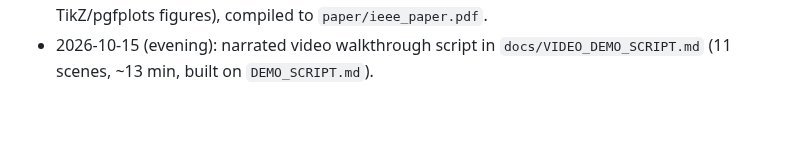
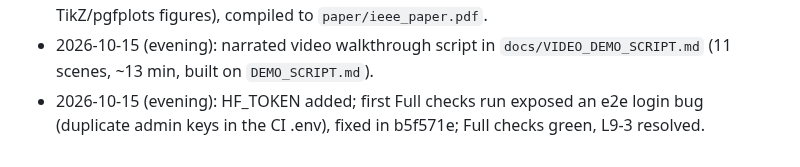
Before and after one commit to ChinmayKarkamkar12/self-defending-genai-gateway_CAPSTONE_PROJECT, a Markdown page: docs/PROJECT_JOURNEY.md, the part around the change. Drawn GitHub-style; blank space fills up the shorter version.

```diff
--- a/docs/PROJECT_JOURNEY.md
+++ b/docs/PROJECT_JOURNEY.md
@@ -666,3 +666,4 @@ Also done live for the first time: the dashboard's **Unlock key** button
 - 2026-10-15: IEEE paper material collected in `docs/IEEE_PAPER_MATERIAL.md` (section-by-section content, result tables, honest claims/non-claims).
 - 2026-10-15 (later): 6-page IEEE conference paper written in `paper/ieee_paper.tex` (IEEEtran, TikZ/pgfplots figures), compiled to `paper/ieee_paper.pdf`.
 - 2026-10-15 (evening): narrated video walkthrough script in `docs/VIDEO_DEMO_SCRIPT.md` (11 scenes, ~13 min, built on `DEMO_SCRIPT.md`).
+- 2026-10-15 (evening): HF_TOKEN added; first Full checks run exposed an e2e login bug (duplicate admin keys in the CI .env), fixed in b5f571e; Full checks green, L9-3 resolved.
```
Also changed, not shown: LIMITATIONS.md (+2 -2 lines), PROGRESS.md (+7 -1 lines).
